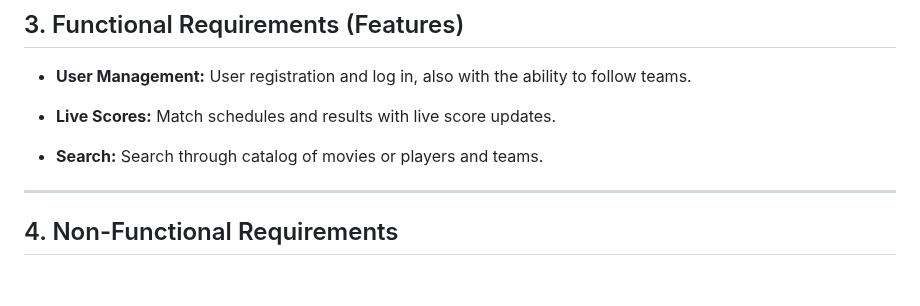
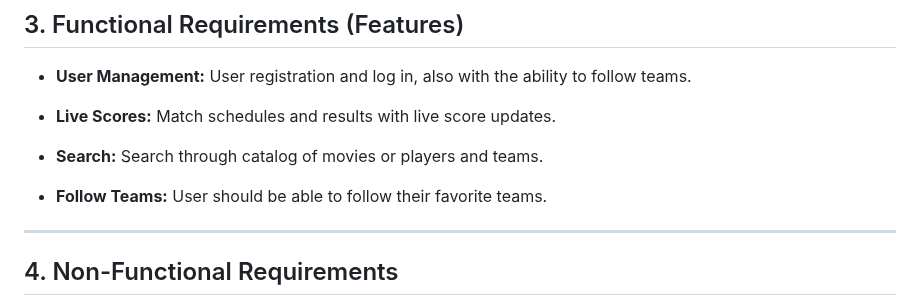
Before and after one commit to Braydew-NAU/SportsWebsite, a Markdown page: Deliverable2.md, the part around the change. Rendered like a GitHub page; blank space fills up the shorter version.

```diff
--- a/Deliverable2.md
+++ b/Deliverable2.md
@@ -40,6 +40,7 @@ For sports fans who want to easily find broadcasting information for games and r
 
 - **Search:** Search through catalog of movies or players and teams.
 
+- **Follow Teams:** User should be able to follow their favorite teams.
 ---
 
 ## 4. Non-Functional Requirements
```
